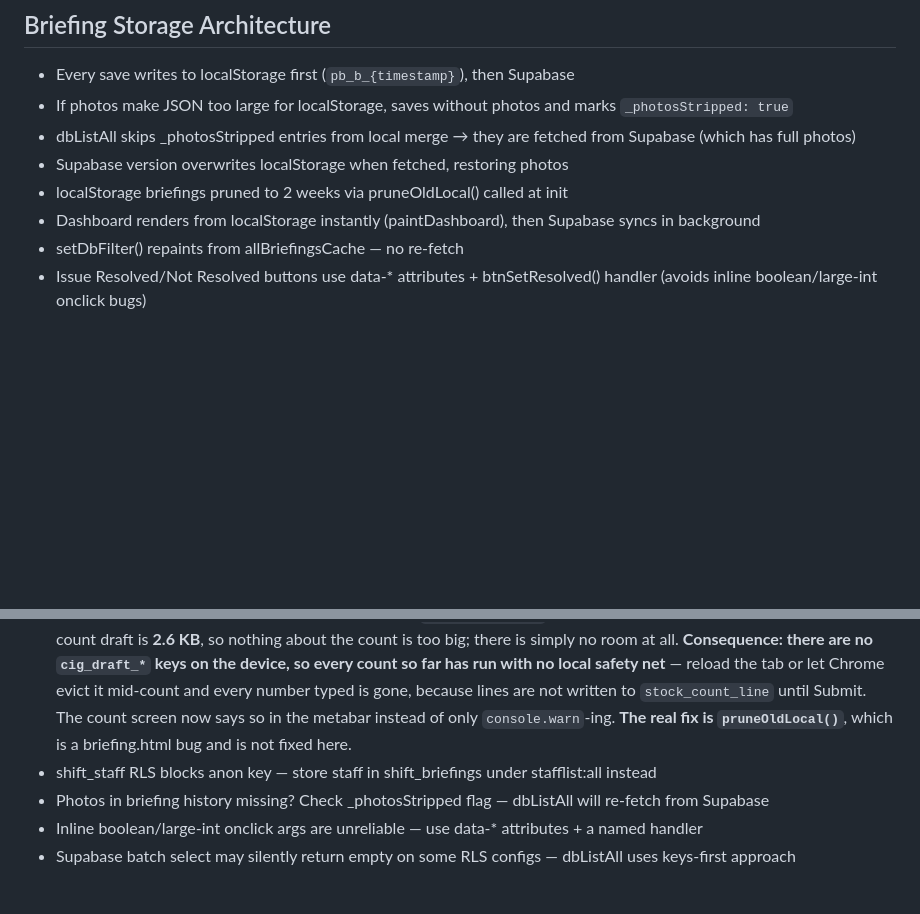
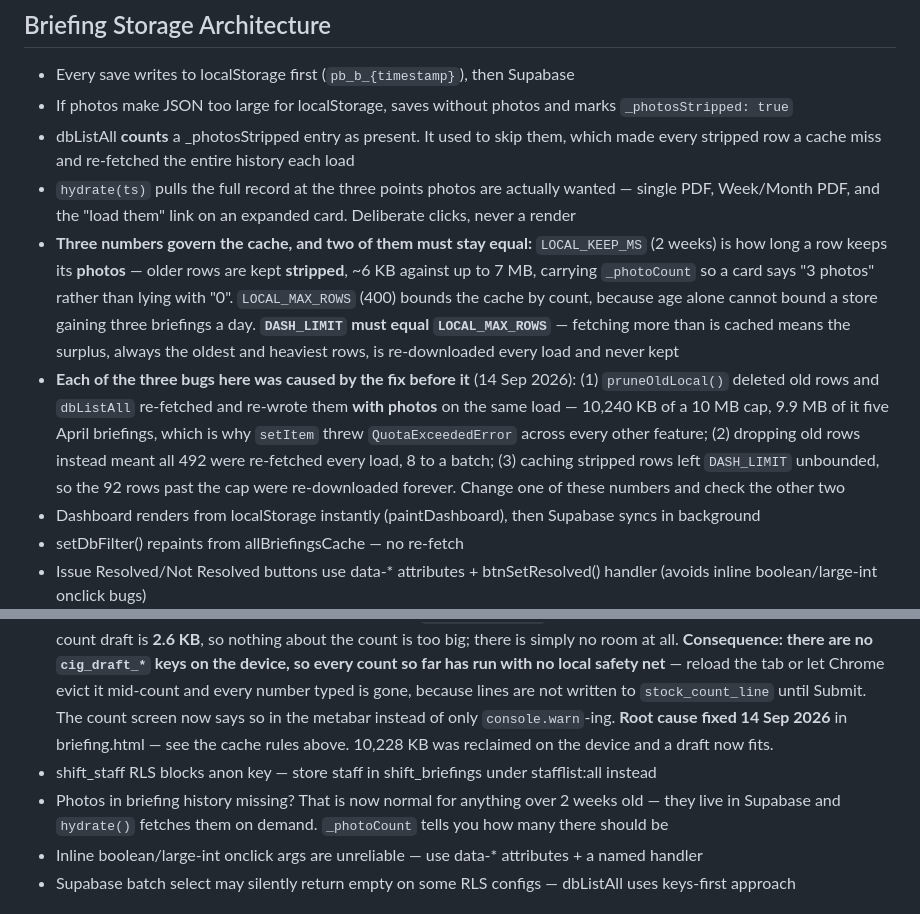
Before and after one commit to ashrosa7626/petron-task, a Markdown page: CLAUDE.md, 2 parts joined by grey strips. GitHub-like rendering; blank space fills up the shorter version.

Commit message:
docs: the briefing cache rules, and the three bugs that produced them
Each fix caused the next one. Written down as three numbers with the
invariant between them, so the next change checks all three.

Co-Authored-By: Claude Opus 5 <noreply@anthropic.com>

```diff
--- a/CLAUDE.md
+++ b/CLAUDE.md
@@ -65,9 +65,25 @@ Hosted on GitHub Pages: https://ashrosa7626.github.io/petron-task/
 ## Briefing Storage Architecture
 - Every save writes to localStorage first (`pb_b_{timestamp}`), then Supabase
 - If photos make JSON too large for localStorage, saves without photos and marks `_photosStripped: true`
-- dbListAll skips _photosStripped entries from local merge → they are fetched from Supabase (which has full photos)
-- Supabase version overwrites localStorage when fetched, restoring photos
-- localStorage briefings pruned to 2 weeks via pruneOldLocal() called at init
+- dbListAll **counts** a _photosStripped entry as present. It used to skip them, which
+  made every stripped row a cache miss and re-fetched the entire history each load
+- `hydrate(ts)` pulls the full record at the three points photos are actually wanted —
+  single PDF, Week/Month PDF, and the "load them" link on an expanded card. Deliberate
+  clicks, never a render
+- **Three numbers govern the cache, and two of them must stay equal:**
+  `LOCAL_KEEP_MS` (2 weeks) is how long a row keeps its **photos** — older rows are kept
+  **stripped**, ~6 KB against up to 7 MB, carrying `_photoCount` so a card says "3 photos"
+  rather than lying with "0". `LOCAL_MAX_ROWS` (400) bounds the cache by count, because
+  age alone cannot bound a store gaining three briefings a day. **`DASH_LIMIT` must equal
+  `LOCAL_MAX_ROWS`** — fetching more than is cached means the surplus, always the oldest
+  and heaviest rows, is re-downloaded every load and never kept
+- **Each of the three bugs here was caused by the fix before it** (14 Sep 2026):
+  (1) `pruneOldLocal()` deleted old rows and `dbListAll` re-fetched and re-wrote them
+  **with photos** on the same load — 10,240 KB of a 10 MB cap, 9.9 MB of it five April
+  briefings, which is why `setItem` threw `QuotaExceededError` across every other feature;
+  (2) dropping old rows instead meant all 492 were re-fetched every load, 8 to a batch;
+  (3) caching stripped rows left `DASH_LIMIT` unbounded, so the 92 rows past the cap were
+  re-downloaded forever. Change one of these numbers and check the other two
 - Dashboard renders from localStorage instantly (paintDashboard), then Supabase syncs in background
 - setDbFilter() repaints from allBriefingsCache — no re-fetch
 - Issue Resolved/Not Resolved buttons use data-* attributes + btnSetResolved() handler (avoids inline boolean/large-int onclick bugs)
@@ -98,10 +114,13 @@ Hosted on GitHub Pages: https://ashrosa7626.github.io/petron-task/
   far has run with no local safety net** — reload the tab or let Chrome evict it
   mid-count and every number typed is gone, because lines are not written to
   `stock_count_line` until Submit. The count screen now says so in the metabar
-  instead of only `console.warn`-ing. **The real fix is `pruneOldLocal()`**, which
-  is a briefing.html bug and is not fixed here.
+  instead of only `console.warn`-ing. **Root cause fixed 14 Sep 2026** in
+  briefing.html — see the cache rules above. 10,228 KB was reclaimed on the device
+  and a draft now fits.
 - shift_staff RLS blocks anon key — store staff in shift_briefings under stafflist:all instead
-- Photos in briefing history missing? Check _photosStripped flag — dbListAll will re-fetch from Supabase
+- Photos in briefing history missing? That is now normal for anything over 2 weeks old —
+  they live in Supabase and `hydrate()` fetches them on demand. `_photoCount` tells you
+  how many there should be
 - Inline boolean/large-int onclick args are unreliable — use data-* attributes + a named handler
 - Supabase batch select may silently return empty on some RLS configs — dbListAll uses keys-first approach
 
```
